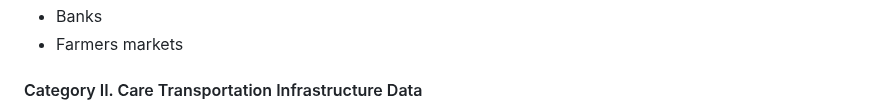
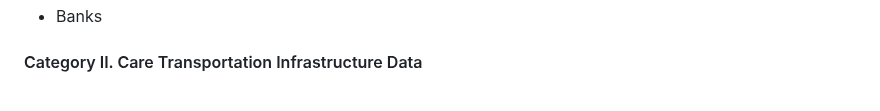
Before and after one commit to deshdog/up-221-mapping-careworker-mobility, a Markdown page: group-assignments/project-plan.md, the part around one of its changes. Rendered like a GitHub page.

```diff
--- a/group-assignments/project-plan.md
+++ b/group-assignments/project-plan.md
@@ -40,5 +41,4 @@ We will conclude with a final map of where we recommend prioritizing resources t
 * Banks
-* Farmers markets
 
 #### Category II. Care Transportation Infrastructure Data
 * <a href="https://geohub.lacity.org/datasets/ladot::city-of-los-angeles-bikeways-1/about">Bicycle Lanes </a>: LA's network of on-street and off-street bikeways; includes four categories of bike paths.
```
Also changed, not shown: other parts of group-assignments/project-plan.md (+11 -10 lines).
